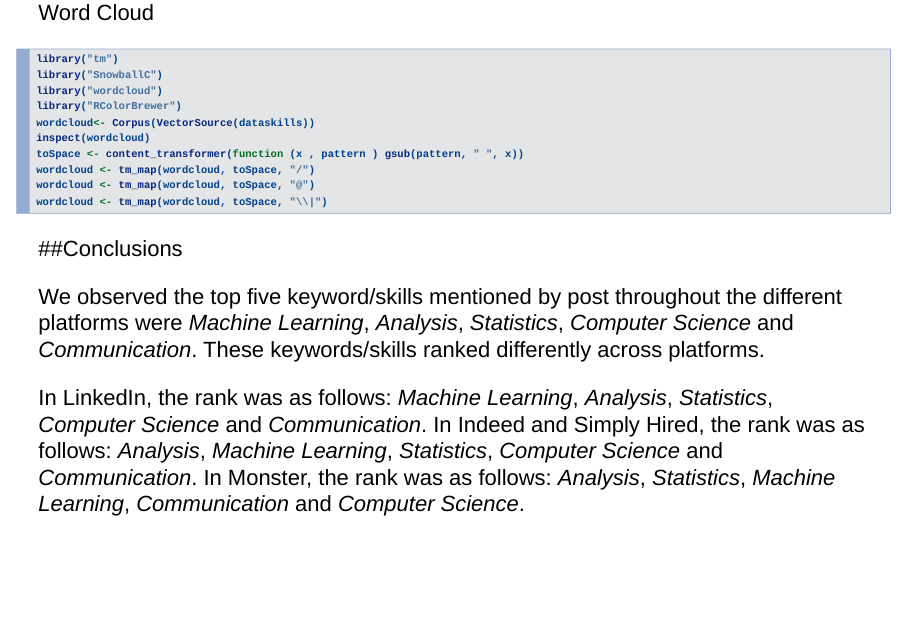
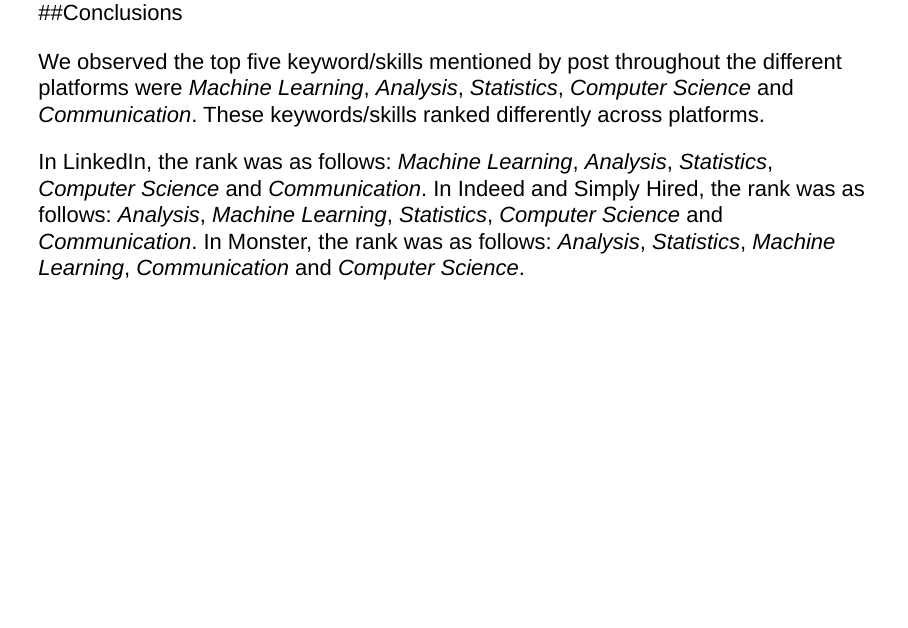
Before and after one commit to qixing810/DATA607Project3, an R Markdown document (Project3.Rmd): page 9 of 9. Rendered offline with R 4.5, knitr and Pandoc, with nearby package versions; drawn as Slidy slides in place of the format the file asks for.

Commit message:
Update Project3.Rmd
Remove word cloud code, could not get it to work.

````diff
--- a/Project3.Rmd
+++ b/Project3.Rmd
@@ -77,19 +77,7 @@
 
 ##Analysis and Visualization
 
-Word Cloud
-```{r eval=FALSE}
-library("tm")
-library("SnowballC")
-library("wordcloud")
-library("RColorBrewer")
-wordcloud<- Corpus(VectorSource(dataskills))
-inspect(wordcloud)
-toSpace <- content_transformer(function (x , pattern ) gsub(pattern, " ", x))
-wordcloud <- tm_map(wordcloud, toSpace, "/")
-wordcloud <- tm_map(wordcloud, toSpace, "@")
-wordcloud <- tm_map(wordcloud, toSpace, "\\|")
-```
+
 
 ##Conclusions
 
````
